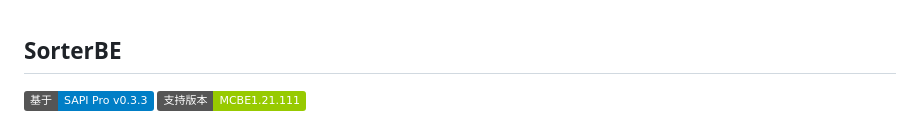
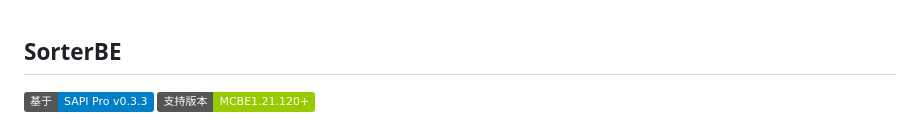
Before and after one commit to XiaoYangx666/SorterBE, a Markdown page: README.md, the part around the change. Rendered like a GitHub page; badges without logos.

```diff
--- a/README.md
+++ b/README.md
@@ -1,6 +1,6 @@
 ## SorterBE
 
-![Requires](https://img.shields.io/badge/基于-SAPI_Pro%20v0.3.3-blue) ![Support](https://img.shields.io/badge/支持版本-MCBE1.21.111-green)
+![Requires](https://img.shields.io/badge/基于-SAPI_Pro%20v0.3.3-blue) ![Support](https://img.shields.io/badge/支持版本-MCBE1.21.120+-green)
 
 <img src="screenshot.jpg" width="350px">
 
```
Also changed, not shown: pack_icon.png, 10 other files.
